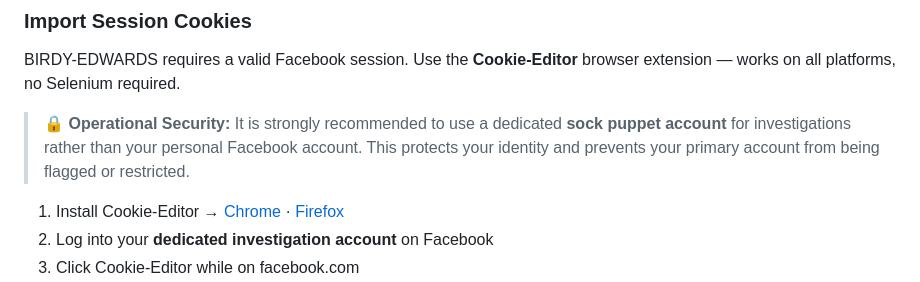
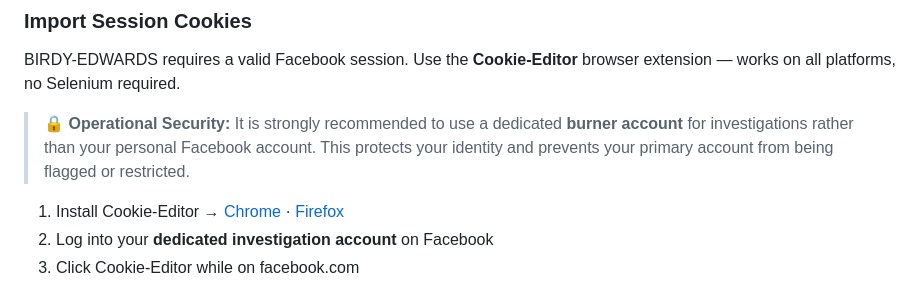
Before and after one commit to jeet-ganguly/birdy-edwards, a Markdown page: README.md, the part around the change. GitHub-like rendering.

```diff
--- a/README.md
+++ b/README.md
@@ -206,7 +206,7 @@ Or use the **AI Model panel** in the web UI — select a model and click **Apply
 
 BIRDY-EDWARDS requires a valid Facebook session. Use the **Cookie-Editor** browser extension — works on all platforms, no Selenium required.
 
-> 🔒 **Operational Security:** It is strongly recommended to use a dedicated **sock puppet account** for investigations rather than your personal Facebook account. This protects your identity and prevents your primary account from being flagged or restricted.
+> 🔒 **Operational Security:** It is strongly recommended to use a dedicated **burner account** for investigations rather than your personal Facebook account. This protects your identity and prevents your primary account from being flagged or restricted.
 
 1. Install Cookie-Editor → [Chrome](https://chrome.google.com/webstore/detail/cookie-editor/hlkenndednhfkekhgcdicdfddnkalmdm) · [Firefox](https://addons.mozilla.org/en-US/firefox/addon/cookie-editor/)
 2. Log into your **dedicated investigation account** on Facebook
```
